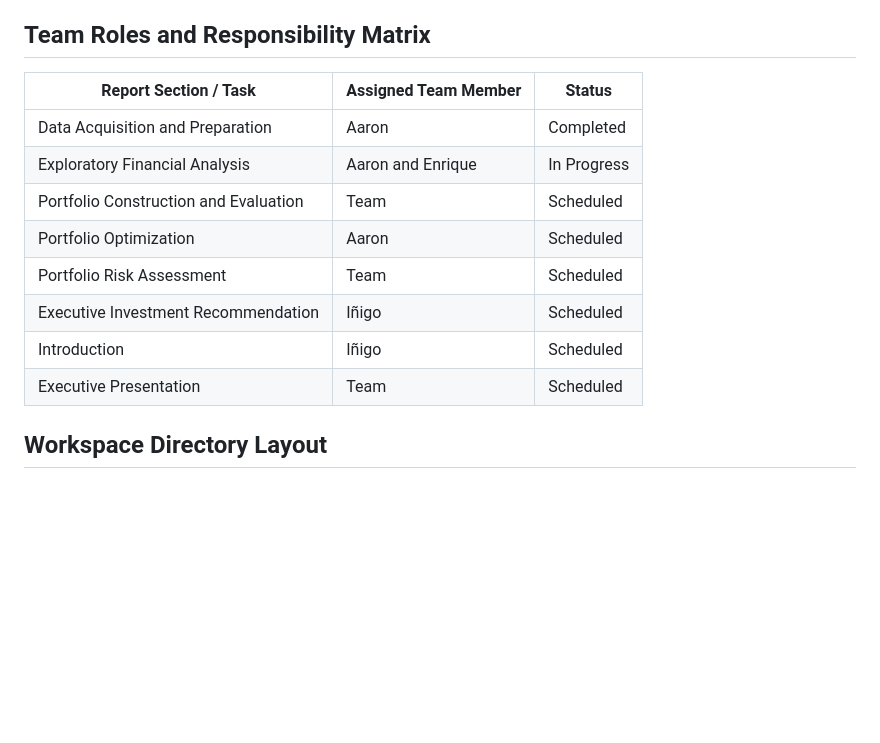
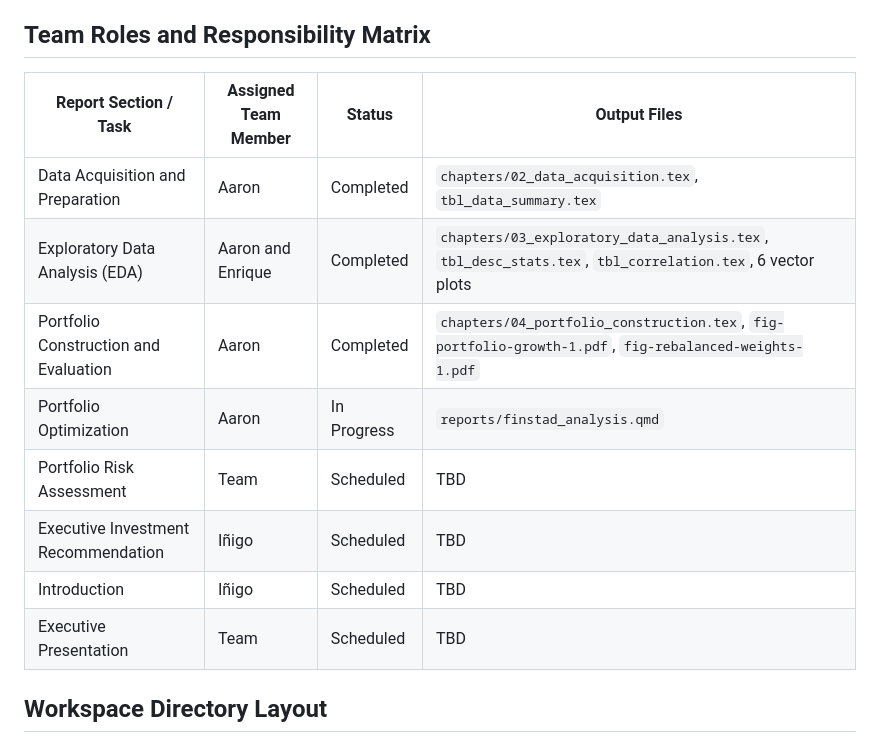
Before and after one commit to sakudiff/FINSTAD-Case2, a Markdown page: README.md, the part around the change. Rendered like a GitHub page; blank space fills up the shorter version.

Commit message:
docs(readme): update project status matrix for Data Acquisition, EDA, and Portfolio Construction
Mark Data Acquisition, Exploratory Data Analysis (EDA), and Portfolio Construction as Completed.
Update output file tracking for chapters, dynamic LaTeX tables, and vector plots.

```diff
--- a/README.md
+++ b/README.md
@@ -18,16 +18,16 @@ Group 3 Charlie evaluates the following seven asset classes over the sample peri
 
 ## Team Roles and Responsibility Matrix
 
-| Report Section / Task | Assigned Team Member | Status |
-| --- | --- | --- |
-| Data Acquisition and Preparation | Aaron | Completed |
-| Exploratory Financial Analysis | Aaron and Enrique | In Progress |
-| Portfolio Construction and Evaluation | Team | Scheduled |
-| Portfolio Optimization | Aaron | Scheduled |
-| Portfolio Risk Assessment | Team | Scheduled |
-| Executive Investment Recommendation | Iñigo | Scheduled |
-| Introduction | Iñigo | Scheduled |
-| Executive Presentation | Team | Scheduled |
+| Report Section / Task | Assigned Team Member | Status | Output Files |
+| --- | --- | --- | --- |
+| Data Acquisition and Preparation | Aaron | Completed | `chapters/02_data_acquisition.tex`, `tbl_data_summary.tex` |
+| Exploratory Data Analysis (EDA) | Aaron and Enrique | Completed | `chapters/03_exploratory_data_analysis.tex`, `tbl_desc_stats.tex`, `tbl_correlation.tex`, 6 vector plots |
+| Portfolio Construction and Evaluation | Aaron | Completed | `chapters/04_portfolio_construction.tex`, `fig-portfolio-growth-1.pdf`, `fig-rebalanced-weights-1.pdf` |
+| Portfolio Optimization | Aaron | In Progress | `reports/finstad_analysis.qmd` |
+| Portfolio Risk Assessment | Team | Scheduled | TBD |
+| Executive Investment Recommendation | Iñigo | Scheduled | TBD |
+| Introduction | Iñigo | Scheduled | TBD |
+| Executive Presentation | Team | Scheduled | TBD |
 
 ## Workspace Directory Layout
 
```
